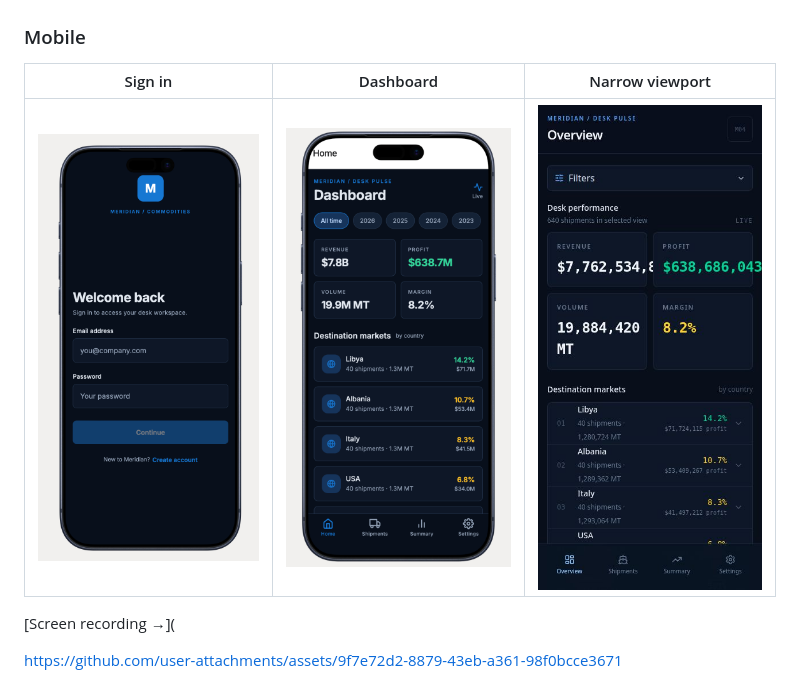
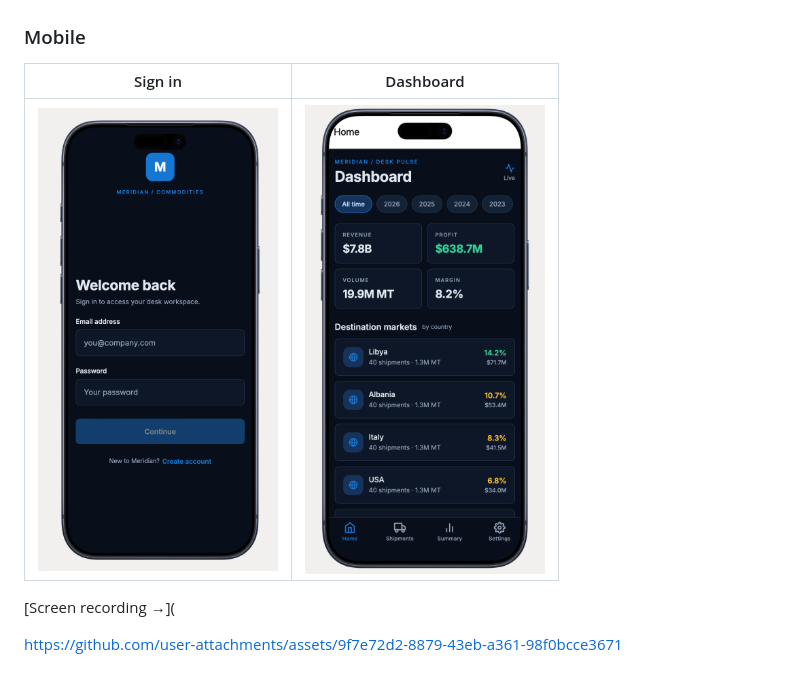
Before and after one commit to adabasturk/Commodities-App, a Markdown page: README.md, the part around the change. Rendered like a GitHub page.

```diff
--- a/README.md
+++ b/README.md
@@ -16,9 +16,9 @@ Expanding a destination market breaks it down by customer:
 
 ### Mobile
 
-| Sign in | Dashboard | Narrow viewport |
-|---|---|---|
-| <img src="screenshots/Screenshot%202026-09-11%20at%2004.17.20.png" width="240"> | <img src="screenshots/Screenshot%202026-09-12%20at%2021.48.20.png" width="240"> | <img src="screenshots/meridian-dashboard.jpg" width="240"> |
+| Sign in | Dashboard |
+|---|---|
+| <img src="screenshots/Screenshot%202026-09-11%20at%2004.17.20.png" width="240"> | <img src="screenshots/Screenshot%202026-09-12%20at%2021.48.20.png" width="240"> |
 
 [Screen recording →](
 
```
